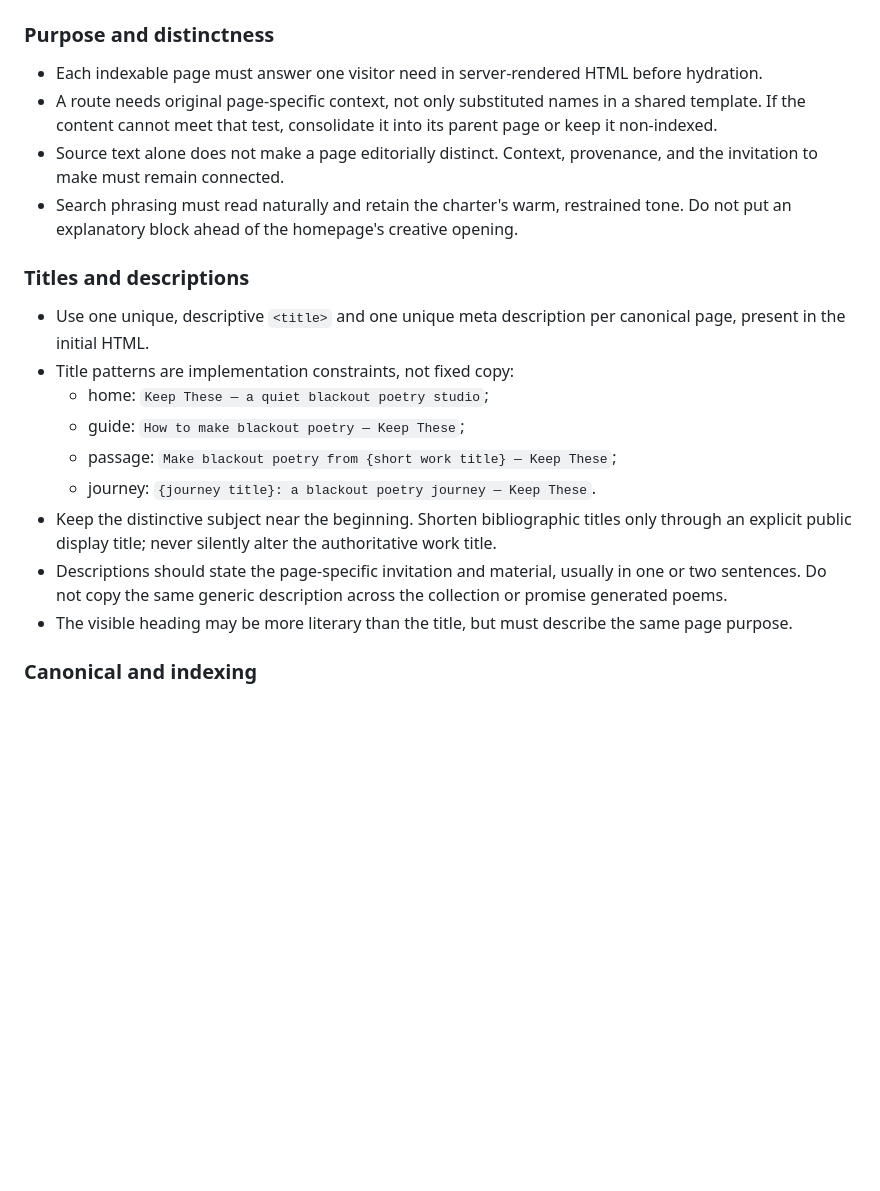
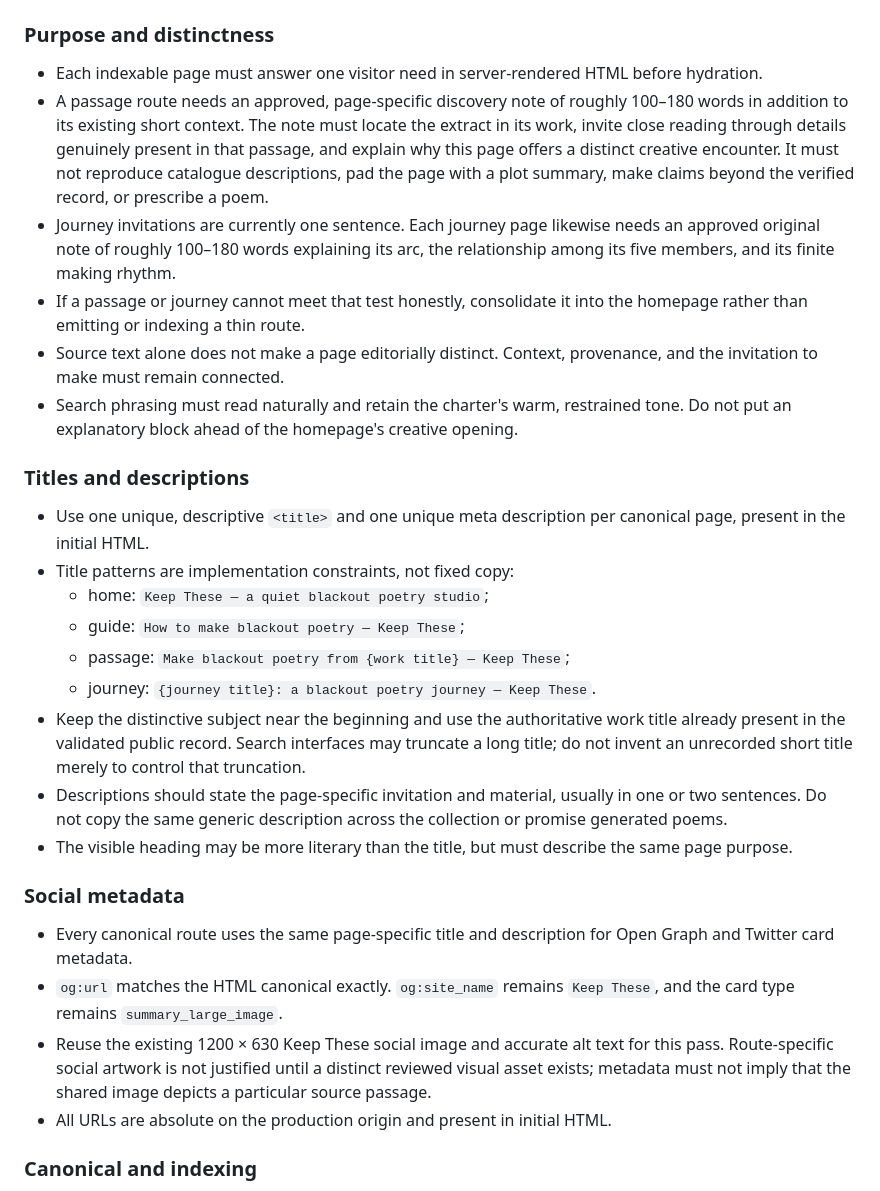
Before and after one commit to glowkeeper/keepthese, a Markdown page: docs/seo-strategy.md, the part around one of its changes. GitHub-like rendering; blank space fills up the shorter version.

```diff
--- a/docs/seo-strategy.md
+++ b/docs/seo-strategy.md
@@ -131,9 +172,17 @@ experience. URL fragments remain maker state, not indexable variants.
 
 - Each indexable page must answer one visitor need in server-rendered HTML before
   hydration.
-- A route needs original page-specific context, not only substituted names in a
-  shared template. If the content cannot meet that test, consolidate it into its
-  parent page or keep it non-indexed.
+- A passage route needs an approved, page-specific discovery note of roughly
+  100–180 words in addition to its existing short context. The note must locate
+  the extract in its work, invite close reading through details genuinely
+  present in that passage, and explain why this page offers a distinct creative
+  encounter. It must not reproduce catalogue descriptions, pad the page with a
+  plot summary, make claims beyond the verified record, or prescribe a poem.
+- Journey invitations are currently one sentence. Each journey page likewise
+  needs an approved original note of roughly 100–180 words explaining its arc,
+  the relationship among its five members, and its finite making rhythm.
+- If a passage or journey cannot meet that test honestly, consolidate it into
+  the homepage rather than emitting or indexing a thin route.
 - Source text alone does not make a page editorially distinct. Context,
   provenance, and the invitation to make must remain connected.
 - Search phrasing must read naturally and retain the charter's warm, restrained
@@ -147,16 +196,29 @@ experience. URL fragments remain maker state, not indexable variants.
 - Title patterns are implementation constraints, not fixed copy:
   - home: `Keep These — a quiet blackout poetry studio`;
   - guide: `How to make blackout poetry — Keep These`;
-  - passage: `Make blackout poetry from {short work title} — Keep These`;
+  - passage: `Make blackout poetry from {work title} — Keep These`;
   - journey: `{journey title}: a blackout poetry journey — Keep These`.
-- Keep the distinctive subject near the beginning. Shorten bibliographic titles
-  only through an explicit public display title; never silently alter the
-  authoritative work title.
+- Keep the distinctive subject near the beginning and use the authoritative
+  work title already present in the validated public record. Search interfaces
+  may truncate a long title; do not invent an unrecorded short title merely to
+  control that truncation.
 - Descriptions should state the page-specific invitation and material, usually
   in one or two sentences. Do not copy the same generic description across the
   collection or promise generated poems.
 - The visible heading may be more literary than the title, but must describe the
   same page purpose.
+
+### Social metadata
+
+- Every canonical route uses the same page-specific title and description for
+  Open Graph and Twitter card metadata.
+- `og:url` matches the HTML canonical exactly. `og:site_name` remains
+  `Keep These`, and the card type remains `summary_large_image`.
+- Reuse the existing 1200 × 630 Keep These social image and accurate alt text
+  for this pass. Route-specific social artwork is not justified until a distinct
+  reviewed visual asset exists; metadata must not imply that the shared image
+  depicts a particular source passage.
+- All URLs are absolute on the production origin and present in initial HTML.
 
 ### Canonical and indexing
 
```
Also changed, not shown: other parts of docs/seo-strategy.md (+67 -23 lines), docs/architecture.md (+17 -7 lines).
